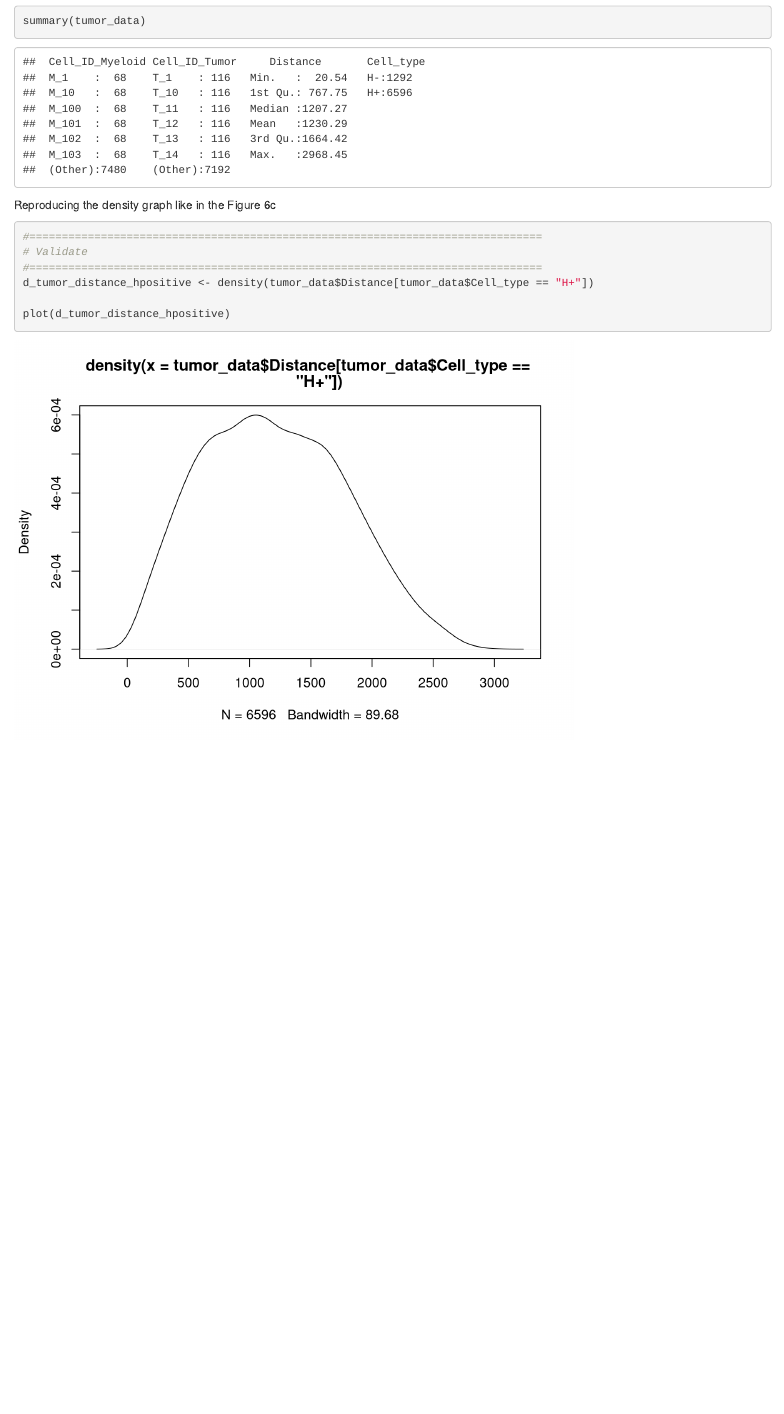
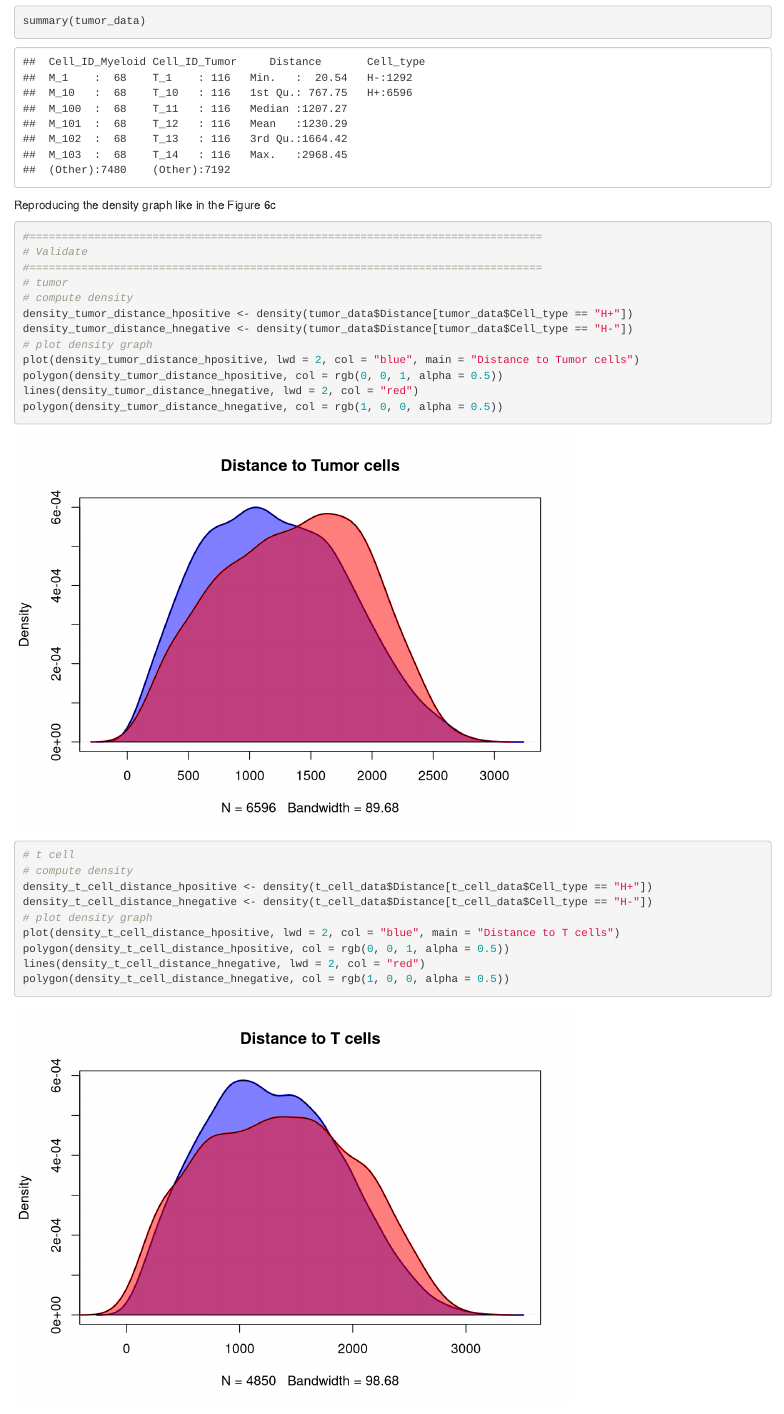
Before and after one commit to heypriyaaa/research-project-SS22, an R Markdown document (research-project-workflow.Rmd): the page in a window 1100 px wide, from 1480 px down. Rendered offline with R 4.5, knitr and Pandoc, with nearby package versions.

Commit message:
add validate section

````diff
--- a/research-project-workflow.Rmd
+++ b/research-project-workflow.Rmd
@@ -58,7 +58,23 @@ Reproducing the density graph like in the Figure 6c
 #===============================================================================
 # Validate
 #===============================================================================
-d_tumor_distance_hpositive <- density(tumor_data$Distance[tumor_data$Cell_type == "H+"])
+# tumor
+# compute density
+density_tumor_distance_hpositive <- density(tumor_data$Distance[tumor_data$Cell_type == "H+"])
+density_tumor_distance_hnegative <- density(tumor_data$Distance[tumor_data$Cell_type == "H-"])
+# plot density graph
+plot(density_tumor_distance_hpositive, lwd = 2, col = "blue", main = "Distance to Tumor cells")
+polygon(density_tumor_distance_hpositive, col = rgb(0, 0, 1, alpha = 0.5))
+lines(density_tumor_distance_hnegative, lwd = 2, col = "red")
+polygon(density_tumor_distance_hnegative, col = rgb(1, 0, 0, alpha = 0.5))
 
-plot(d_tumor_distance_hpositive)
+# t cell
+# compute density
+density_t_cell_distance_hpositive <- density(t_cell_data$Distance[t_cell_data$Cell_type == "H+"])
+density_t_cell_distance_hnegative <- density(t_cell_data$Distance[t_cell_data$Cell_type == "H-"])
+# plot density graph
+plot(density_t_cell_distance_hpositive, lwd = 2, col = "blue", main = "Distance to T cells")
+polygon(density_t_cell_distance_hpositive, col = rgb(0, 0, 1, alpha = 0.5))
+lines(density_t_cell_distance_hnegative, lwd = 2, col = "red")
+polygon(density_t_cell_distance_hnegative, col = rgb(1, 0, 0, alpha = 0.5))
 ```
````
Also changed, not shown: research-project-workflow.nb.html.
